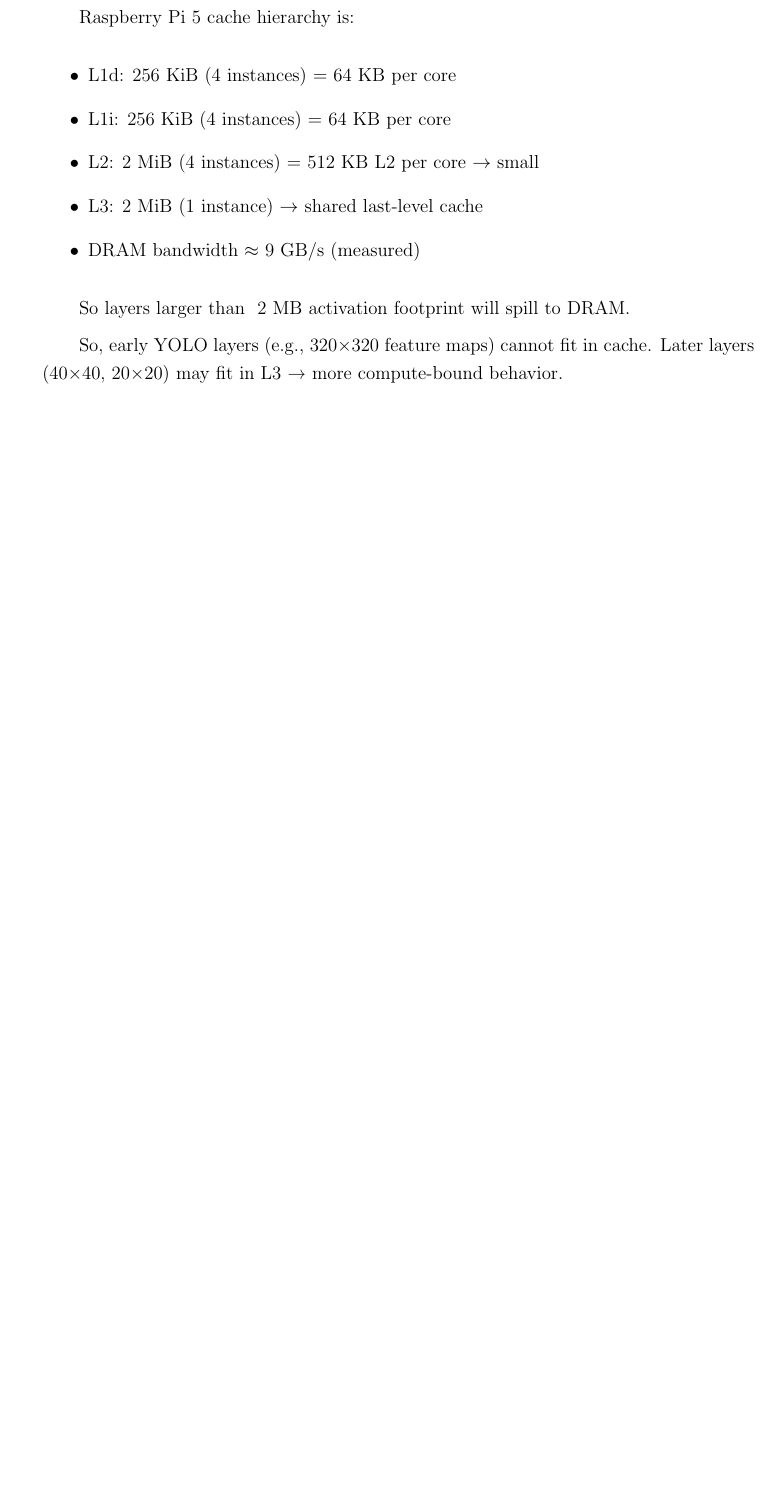
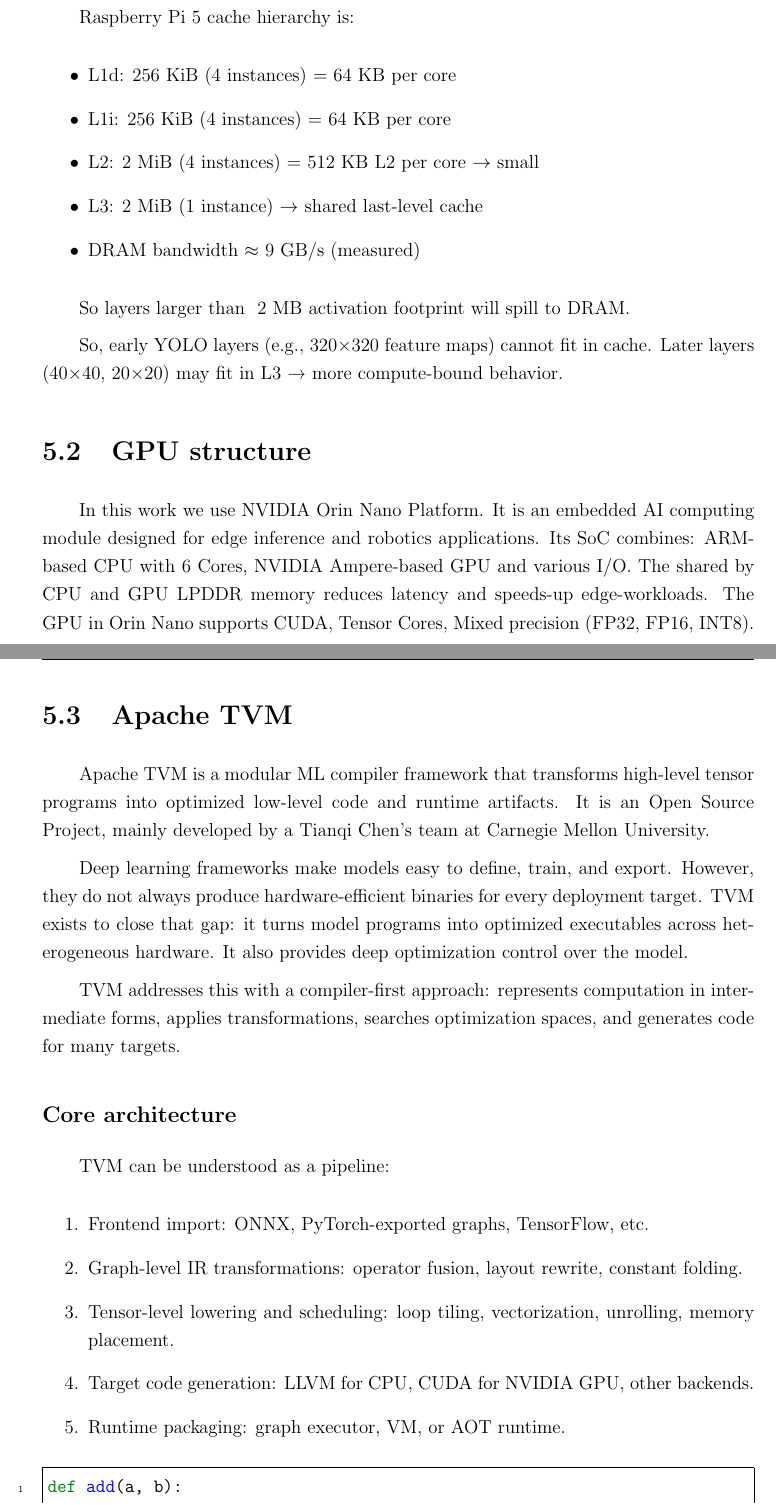
Before and after one commit to HelBuk/Thesis_Compiler_Aware_Model_Optimization_2026, a LaTeX thesis (report/Thesis_Bukueva_Elena_2026.tex): part of page 29 of 42 before the commit and two parts of pages 29 and 30 of 43 after it, the two joined at a grey line, cut so that both start at the same text, the shorter picture padded with empty space. Compiled offline with pdfLaTeX.

Commit message:
quantization scripts

```diff
--- a/report/Thesis_Bukueva_Elena_2026.tex
+++ b/report/Thesis_Bukueva_Elena_2026.tex
@@ -23,6 +23,7 @@
 \usepackage{amsfonts}
 \usepackage{nameref}
 \usepackage{listings}
+\usepackage{minted}
 \usepackage{xcolor}
 \usepackage{csquotes}
 \usepackage{amssymb}
@@ -909,5 +909,43 @@
     So, early YOLO layers (e.g., 320×320 feature maps) cannot fit in cache.
     Later layers (40×40, 20×20) may fit in L3 → more compute-bound behavior.
 
+\section{GPU structure}
+
+In this work we use NVIDIA Orin Nano Platform. It is an embedded AI computing module designed for edge
+inference
+and robotics applications. Its SoC combines: ARM-based CPU with 6 Cores, NVIDIA Ampere-based GPU and
+various I/O. The shared by CPU and GPU LPDDR memory reduces latency and speeds-up edge-workloads.
+The GPU in Orin Nano supports CUDA, Tensor Cores, Mixed precision (FP32, FP16, INT8).
+
+\section{Apache TVM}
+
+Apache TVM is a modular ML compiler framework that transforms high-level tensor programs into optimized
+low-level code and runtime artifacts. It is an Open Source Project, mainly developed by a
+Tianqi Chen's team at Carnegie Mellon University.
+
+Deep learning frameworks make models easy to define, train, and export. However, they do not always produce
+hardware-efficient binaries for every deployment target. TVM exists to close that gap: it turns
+model programs into optimized executables across heterogeneous hardware. It also provides deep optimization
+control over the model.
+
+TVM addresses this with a compiler-first approach: represents computation in intermediate forms,
+applies transformations, searches optimization spaces, and generates code for many targets.
+
+\subsection*{Core architecture}
+
+TVM can be understood as a pipeline:
+
+\begin{enumerate}
+\item Frontend import: ONNX, PyTorch-exported graphs, TensorFlow, etc.
+\item Graph-level IR transformations: operator fusion, layout rewrite, constant folding.
+\item Tensor-level lowering and scheduling: loop tiling, vectorization, unrolling, memory placement.
+\item Target code generation: LLVM for CPU, CUDA for NVIDIA GPU, other backends.
+\item Runtime packaging: graph executor, VM, or AOT runtime.
+\end{enumerate}
+
+\begin{minted}[linenos, breaklines, frame=single]{python}
+def add(a, b):
+    return a + b
+\end{minted}
 
 
```
Also changed, not shown: report/out/Thesis_Bukueva_Elena_2026.pdf, report/Thesis_Bukueva_Elena_2026.tex (2 more changed lines), 6 other files.
